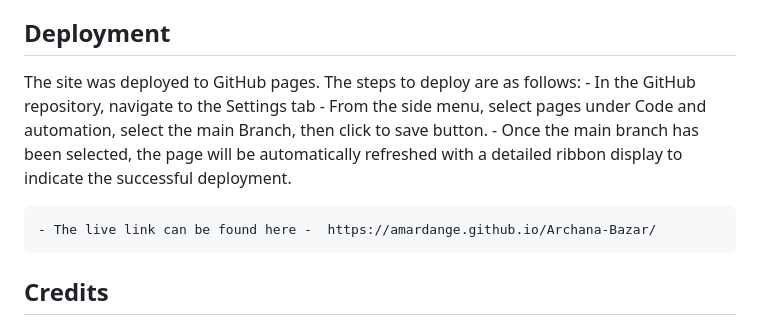
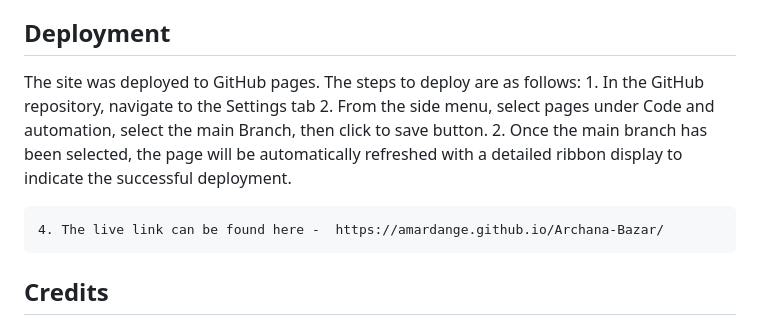
Before and after one commit to AmarDange/Archana-Bazar, a Markdown page: README.md, the part around the change. Rendered like a GitHub page.

```diff
--- a/README.md
+++ b/README.md
@@ -218,11 +218,11 @@ Images have been chosen in accordance to the color and content. The purpose of t
  ## Deployment
 
   The site was deployed to GitHub pages. The steps to deploy are as follows:
-    - In the GitHub repository, navigate to the Settings tab
-    - From the side menu, select pages under Code and automation, select the main Branch, then click to save button.
-    - Once the main branch has been selected, the page will be automatically refreshed with a detailed ribbon display to indicate the successful deployment.
+    1. In the GitHub repository, navigate to the Settings tab
+    2. From the side menu, select pages under Code and automation, select the main Branch, then click to save button.
+    2. Once the main branch has been selected, the page will be automatically refreshed with a detailed ribbon display to indicate the successful deployment.
 
-    - The live link can be found here -  https://amardange.github.io/Archana-Bazar/
+    4. The live link can be found here -  https://amardange.github.io/Archana-Bazar/
 
  ## Credits
 
```
